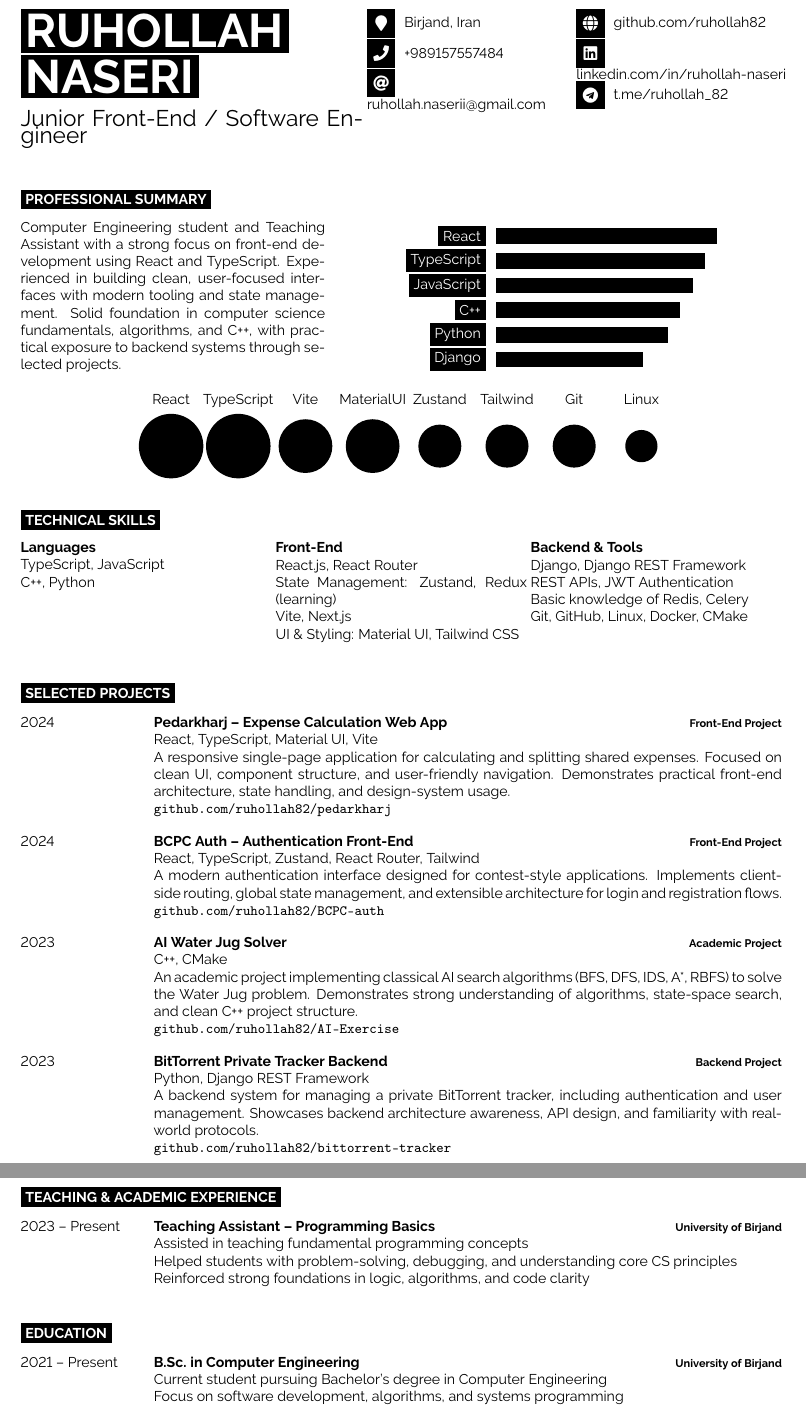
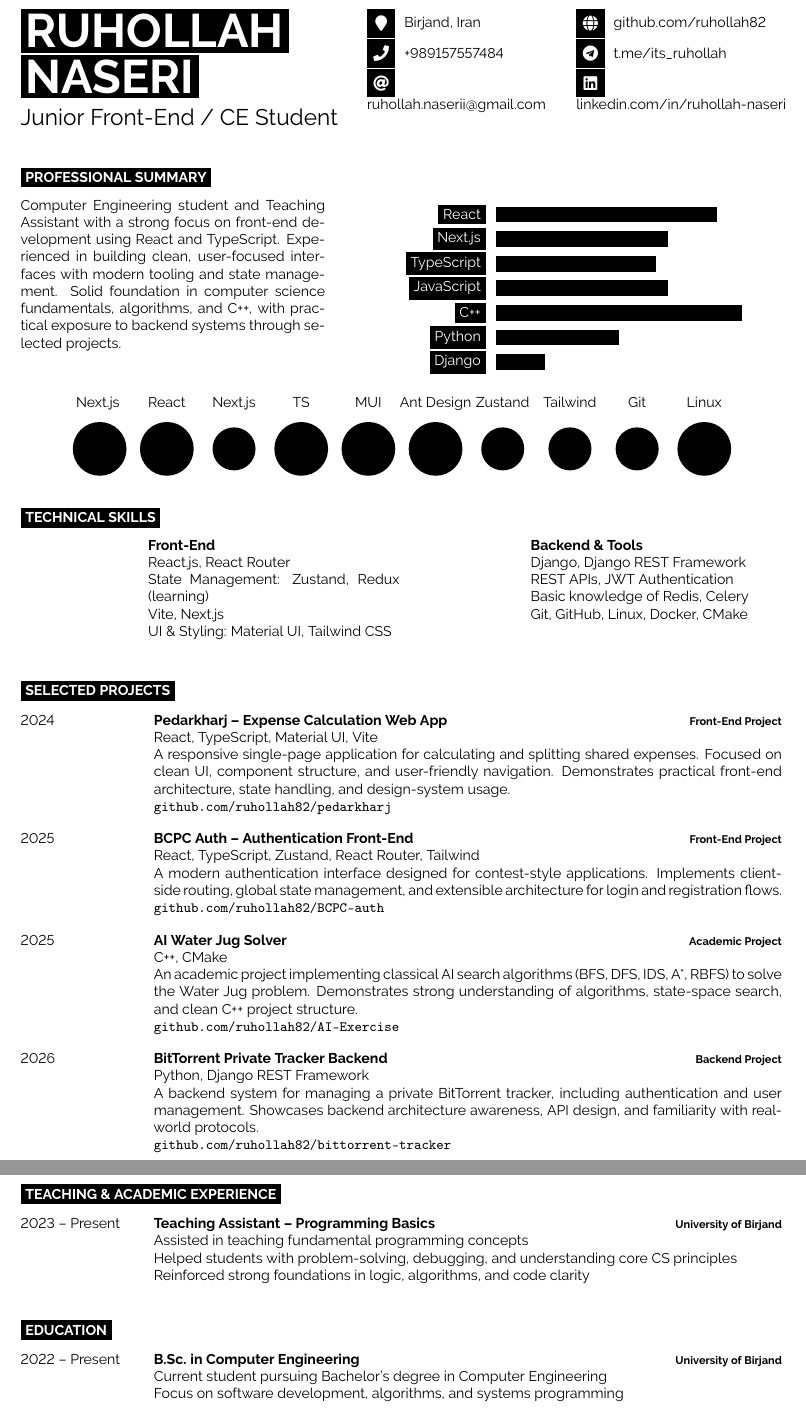
Before and after one commit to ruhollah82/ruhollah82, a LaTeX document (main.tex): two parts of pages 1 and 2 of 2, joined at a grey line, cut so that both start at the same text. Compiled offline with pdfLaTeX.

Commit message:
rm -fr /*

```diff
--- a/main.tex
+++ b/main.tex
@@ -41,7 +41,7 @@
 
 	\vspace{6pt} % Vertical whitespace
 
-	{\huge Junior Front-End / Software Engineer} % Career or current job title
+	{\huge Junior Front-End / CE Student} % Career or current job title
 \end{minipage}
 \hfill % Automatic horizontal whitespace
 \begin{minipage}[t]{0.27\textwidth} % Center column with the first column of icons
@@ -60,8 +60,8 @@
 	% The first parameter is the FontAwesome icon name, the second is the box size and the third is the text
 	% Other icons can be found by referring to fontawesome5.pdf (supplied with the template) and using the word after \fa in the command for the icon you want
 	\icon{Globe}{12}{\href{https://github.com/ruhollah82}{github.com/ruhollah82}}\\
+	\icon{Telegram}{12}{\href{https://t.me/its_ruhollah}{t.me/its\_ruhollah}}\\
 	\icon{Linkedin}{12}{\href{https://linkedin.com/in/ruhollah-naseri}{linkedin.com/in/ruhollah-naseri}}\\
-	\icon{Telegram}{12}{\href{https://t.me/ruhollah_82}{t.me/ruhollah\_82}}\\
 \end{minipage}
 
 \vspace{0.5cm} % Vertical whitespace
@@ -83,17 +83,18 @@
 
 	\begin{barchart}{5.5} % The parameter to the barchart environment is the maximum width (in cm) of the longest bar
 		\baritem{React}{90}
-		\baritem{TypeScript}{85}
-		\baritem{JavaScript}{80}
-		\baritem{C++}{75}
-		\baritem{Python}{70}
-		\baritem{Django}{60}
+		\baritem{Next.js}{70}
+		\baritem{TypeScript}{65}
+		\baritem{JavaScript}{70}
+		\baritem{C++}{100}
+		\baritem{Python}{50}
+		\baritem{Django}{20}
 	\end{barchart}
 \end{minipage}
 
 % Output a series of bubbles showing your proficiency with environments and/or tools
 \begin{center}
-	\bubbles{6/React, 6/TypeScript, 5/Vite, 5/MaterialUI, 4/Zustand, 4/Tailwind, 4/Git, 3/Linux} % Each bubble must be in the format of '<size>/<label>' and you can specify as many bubbles as will fit on the page
+	\bubbles{5/Next.js , 5/React, 4/Next.js, 5/TS, 5/MUI,5/Ant Design, 4/Zustand, 4/Tailwind, 4/Git, 5/Linux} % Each bubble must be in the format of '<size>/<label>' and you can specify as many bubbles as will fit on the page
 \end{center}
 
 %----------------------------------------------------------------------------------------
@@ -102,13 +103,13 @@
 
 \cvsect{Technical Skills}
 
-\begin{minipage}[t]{0.33\textwidth}
-	\vspace{-\baselineskip}
+% \begin{minipage}[t]{0.33\textwidth}
+% 	\vspace{-\baselineskip}
 
-	\textbf{Languages}\\
-	TypeScript, JavaScript\\
-	C++, Python
-\end{minipage}
+% 	\textbf{Languages}\\
+% 	TypeScript, JavaScript\\
+% 	C++, Python
+% \end{minipage}
 \hfill
 \begin{minipage}[t]{0.33\textwidth}
 	\vspace{-\baselineskip}
@@ -145,17 +146,17 @@
 		{Front-End Project}
 		{React, TypeScript, Material UI, Vite\\A responsive single-page application for calculating and splitting shared expenses. Focused on clean UI, component structure, and user-friendly navigation. Demonstrates practical front-end architecture, state handling, and design-system usage.\\ \texttt{github.com/ruhollah82/pedarkharj}}
 	\entry
-		{2024}
+		{2025}
 		{BCPC Auth – Authentication Front-End}
 		{Front-End Project}
 		{React, TypeScript, Zustand, React Router, Tailwind\\A modern authentication interface designed for contest-style applications. Implements client-side routing, global state management, and extensible architecture for login and registration flows.\\ \texttt{github.com/ruhollah82/BCPC-auth}}
 	\entry
-		{2023}
+		{2025}
 		{AI Water Jug Solver}
 		{Academic Project}
 		{C++, CMake\\An academic project implementing classical AI search algorithms (BFS, DFS, IDS, A*, RBFS) to solve the Water Jug problem. Demonstrates strong understanding of algorithms, state-space search, and clean C++ project structure.\\ \texttt{github.com/ruhollah82/AI-Exercise}}
 	\entry
-		{2023}
+		{2026}
 		{BitTorrent Private Tracker Backend}
 		{Backend Project}
 		{Python, Django REST Framework\\A backend system for managing a private BitTorrent tracker, including authentication and user management. Showcases backend architecture awareness, API design, and familiarity with real-world protocols.\\ \texttt{github.com/ruhollah82/bittorrent-tracker}}
@@ -183,7 +184,7 @@
 
 \begin{entrylist}
 	\entry
-		{2021 -- Present}
+		{2022 -- Present}
 		{B.Sc. in Computer Engineering}
 		{University of Birjand}
 		{Current student pursuing Bachelor's degree in Computer Engineering\\Focus on software development, algorithms, and systems programming}
```
Also changed, not shown: main.pdf, main.tex (2 more changed lines).
